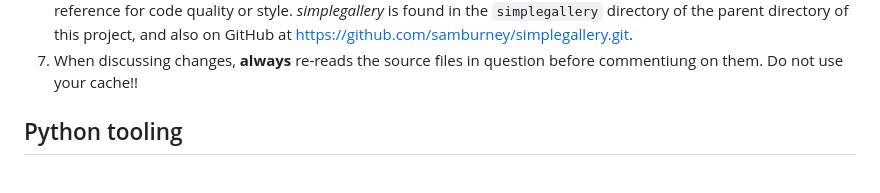
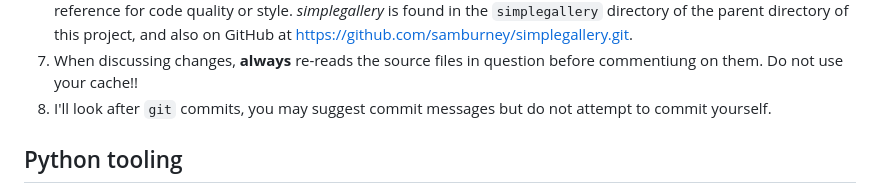
Before and after one commit to samburney/pyupload, a Markdown page: AGENTS.md, the part around the change. Drawn GitHub-style.

Commit message:
Added `git` commit instruction to AGENTS.md.

```diff
--- a/AGENTS.md
+++ b/AGENTS.md
@@ -25,6 +25,7 @@ Instructions
   5. When a code review is requested, the current feature status should be compared to `TODO.md` and the active implementation plan, if there is one.
   6. *simplegallery* may be referred to for feature and implementation details, but should not be considered as a reference for code quality or style.  *simplegallery* is found in the `simplegallery` directory of the parent directory of this project, and also on GitHub at https://github.com/samburney/simplegallery.git.
   7. When discussing changes, **always** re-reads the source files in question before commentiung on them.  Do not use your cache!!
+  8. I'll look after `git` commits, you may suggest commit messages but do not attempt to commit yourself.
 
 
 Python tooling
```
